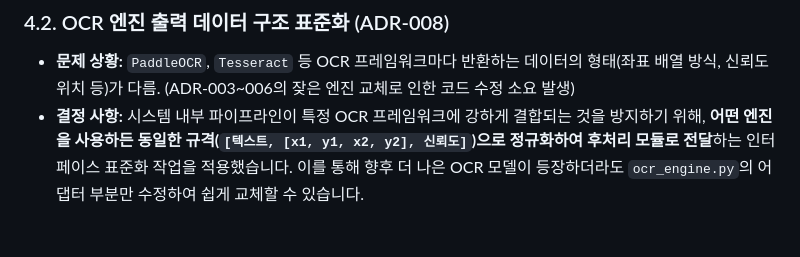
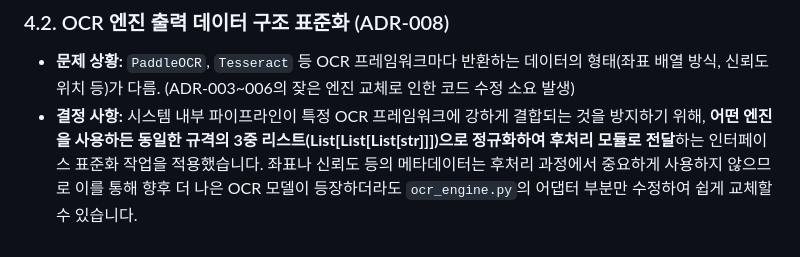
Before and after one commit to dongtan-91-dong-welfare-center/audit_inquiry_automation, a Markdown page: docs/architecture/adr_summary.md, the part around the change. Rendered like a GitHub page.

```diff
--- a/docs/architecture/adr_summary.md
+++ b/docs/architecture/adr_summary.md
@@ -37,4 +37,4 @@
 
 ### 4.2. OCR 엔진 출력 데이터 구조 표준화 (ADR-008)
 * **문제 상황:** `PaddleOCR`, `Tesseract` 등 OCR 프레임워크마다 반환하는 데이터의 형태(좌표 배열 방식, 신뢰도 위치 등)가 다름. (ADR-003~006의 잦은 엔진 교체로 인한 코드 수정 소요 발생)
-* **결정 사항:** 시스템 내부 파이프라인이 특정 OCR 프레임워크에 강하게 결합되는 것을 방지하기 위해, **어떤 엔진을 사용하든 동일한 규격(`[텍스트, [x1, y1, x2, y2], 신뢰도]`)으로 정규화하여 후처리 모듈로 전달**하는 인터페이스 표준화 작업을 적용했습니다. 이를 통해 향후 더 나은 OCR 모델이 등장하더라도 `ocr_engine.py`의 어댑터 부분만 수정하여 쉽게 교체할 수 있습니다.
+* **결정 사항:** 시스템 내부 파이프라인이 특정 OCR 프레임워크에 강하게 결합되는 것을 방지하기 위해, **어떤 엔진을 사용하든 동일한 규격의 3중 리스트(List[List[List[str]]])으로 정규화하여 후처리 모듈로 전달**하는 인터페이스 표준화 작업을 적용했습니다. 좌표나 신뢰도 등의 메타데이터는 후처리 과정에서 중요하게 사용하지 않으므로 이를 통해 향후 더 나은 OCR 모델이 등장하더라도 `ocr_engine.py`의 어댑터 부분만 수정하여 쉽게 교체할 수 있습니다.
```
Also changed, not shown: docs/technical/data_schema.md (+5 -5 lines), docs/technical/ocr_pipeline_details.md (+1 -1 lines).
